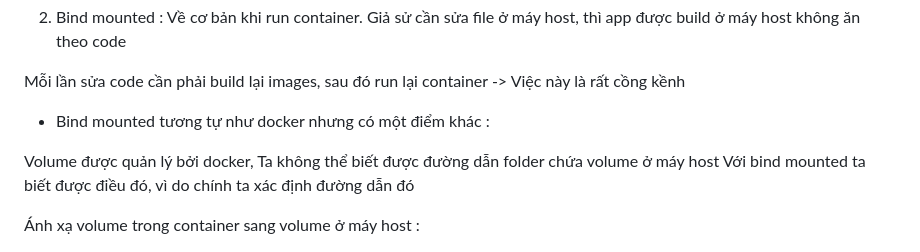
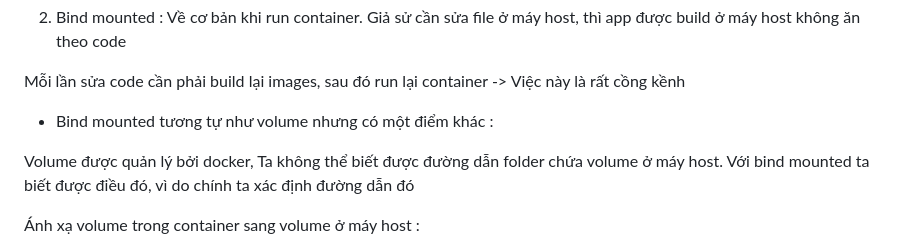
Before and after one commit to hunglp9397/docker_note, a Markdown page: README.md, the part around the change. Rendered like a GitHub page.

```diff
--- a/README.md
+++ b/README.md
@@ -20,9 +20,9 @@ Khi thêm volumns vào trong container. Volumns sẽ không bị xóa đi khi co
 
 Mỗi lần sửa code cần phải build lại images, sau đó run lại container -> Việc này là rất cồng kềnh
 
-- Bind mounted tương  tự như docker nhưng có một điểm khác :
+- Bind mounted tương  tự như volume nhưng có một điểm khác :
 
-Volume được quản lý bởi docker, Ta không thể biết được đường dẫn folder chứa volume ở máy host
+Volume được quản lý bởi docker, Ta không thể biết được đường dẫn folder chứa volume ở máy host.
 Với bind mounted ta biết được điều đó, vì do chính ta xác định đường dẫn đó
 
 Ánh xạ volume trong container sang volume ở máy host :
```
